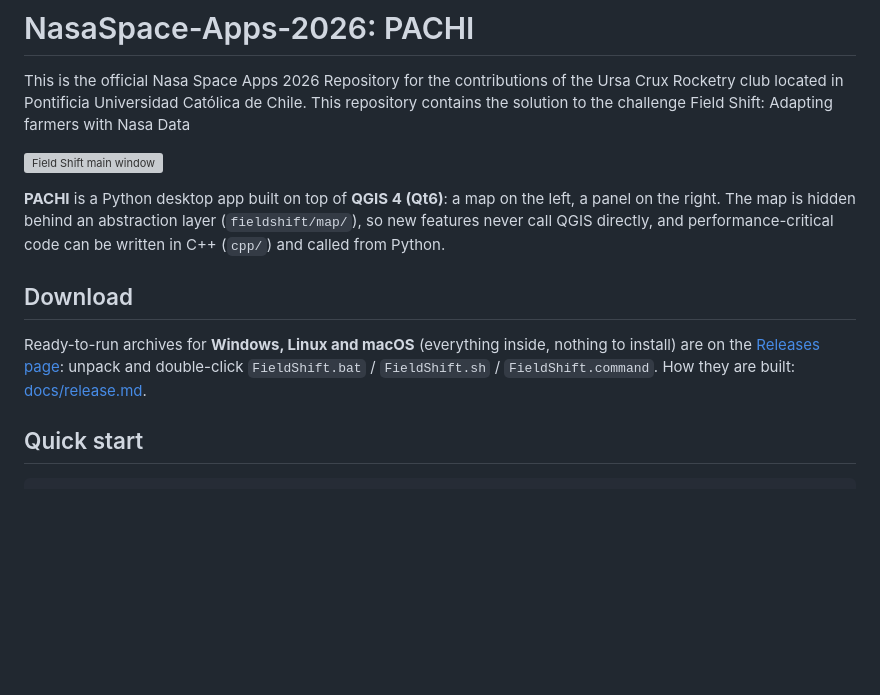
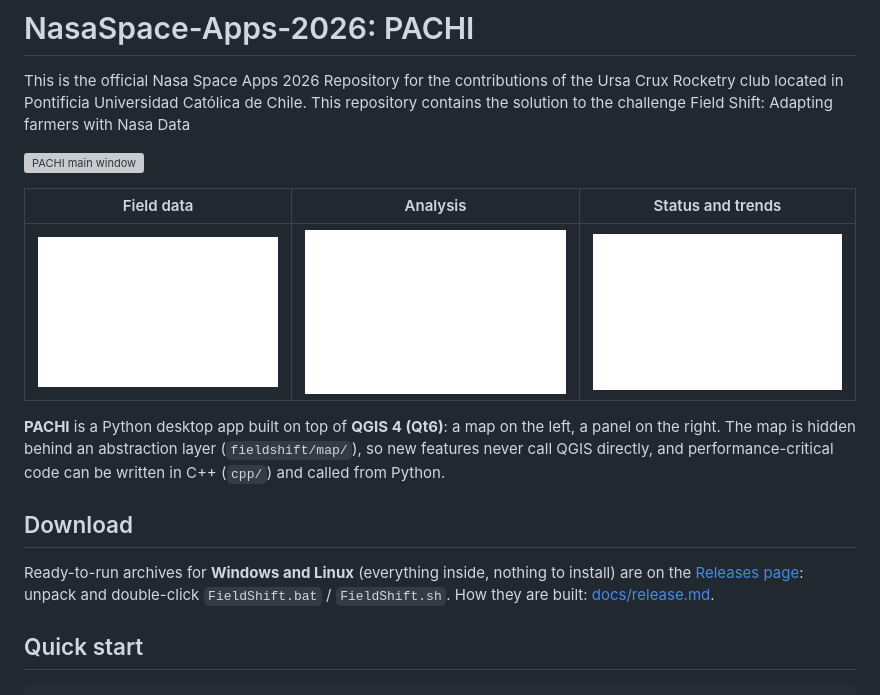
Before and after one commit to UrsaCrux/NasaSpace-Apps-2026, a Markdown page: README.md, the part around the change. GitHub-like rendering; pictures changed too: docs/images/screenshot-analysis.png (added), docs/images/screenshot-field-dialog.png (added), docs/images/screenshot-status.png (added); blank space fills up the shorter version; grey boxes are pictures that could not be loaded.

```diff
--- a/README.md
+++ b/README.md
@@ -1,7 +1,11 @@
 # NasaSpace-Apps-2026: PACHI
 This is the official Nasa Space Apps 2026 Repository for the contributions of the Ursa Crux Rocketry club located in Pontificia Universidad Católica de Chile. This repository contains the solution to the challenge Field Shift: Adapting farmers with Nasa Data
 
-![Field Shift main window](docs/images/screenshot.png)
+![PACHI main window](docs/images/screenshot.png)
+
+| Field data | Analysis | Status and trends |
+|---|---|---|
+| ![Field dialog](docs/images/screenshot-field-dialog.png) | ![Analysis results](docs/images/screenshot-analysis.png) | ![Status and trends](docs/images/screenshot-status.png) |
 
 **PACHI** is a Python desktop app built on top of **QGIS 4 (Qt6)**: a map on the
 left, a panel on the right. The map is hidden behind an abstraction layer
@@ -11,11 +15,10 @@ Python.
 
 ## Download
 
-Ready-to-run archives for **Windows, Linux and macOS** (everything inside,
+Ready-to-run archives for **Windows and Linux** (everything inside,
 nothing to install) are on the
 [Releases page](https://github.com/UrsaCrux/NasaSpace-Apps-2026/releases):
-unpack and double-click `FieldShift.bat` / `FieldShift.sh` /
-`FieldShift.command`. How they are built: [docs/release.md](docs/release.md).
+unpack and double-click `FieldShift.bat` / `FieldShift.sh`. How they are built: [docs/release.md](docs/release.md).
 
 ## Quick start
 
```
Also changed, not shown: docs/release.md (+11 -9 lines), 8 other files.
